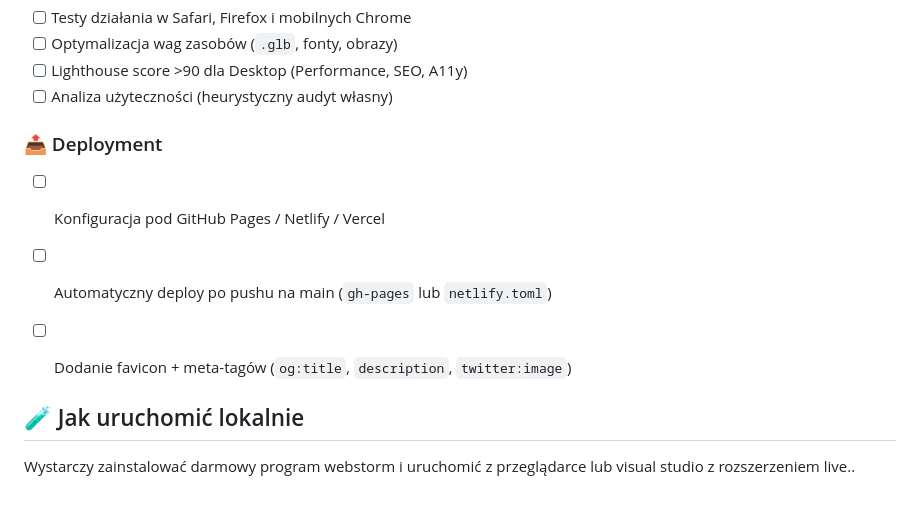
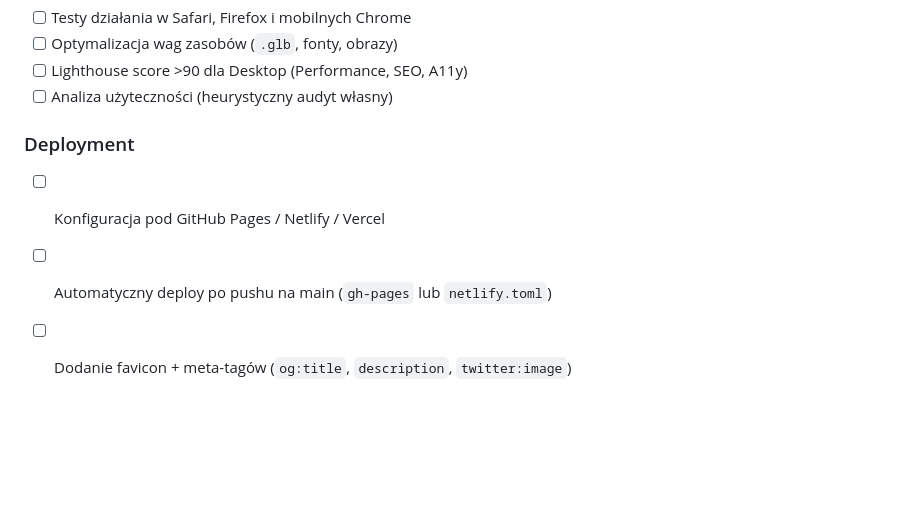
Before and after one commit to Nastivius/HubertNastachowski, a Markdown page: README.md, the part around one of its changes. Rendered like a GitHub page; blank space fills up the shorter version.

```diff
--- a/README.md
+++ b/README.md
@@ -72,13 +72,8 @@ GFX - Grafiki/Zdjęcia
 - [ ] Lighthouse score >90 dla Desktop (Performance, SEO, A11y)
 - [ ] Analiza użyteczności (heurystyczny audyt własny)
 
-### 📤 Deployment
+### Deployment
 
 - [ ] Konfiguracja pod GitHub Pages / Netlify / Vercel
 - [ ] Automatyczny deploy po pushu na main (`gh-pages` lub `netlify.toml`)
 - [ ] Dodanie favicon + meta-tagów (`og:title`, `description`, `twitter:image`)
-
-
-## 🧪 Jak uruchomić lokalnie
-
-Wystarczy zainstalować darmowy program webstorm i uruchomić z przeglądarce lub visual studio z rozszerzeniem live..
```
Also changed, not shown: other parts of README.md (+12 -12 lines).
